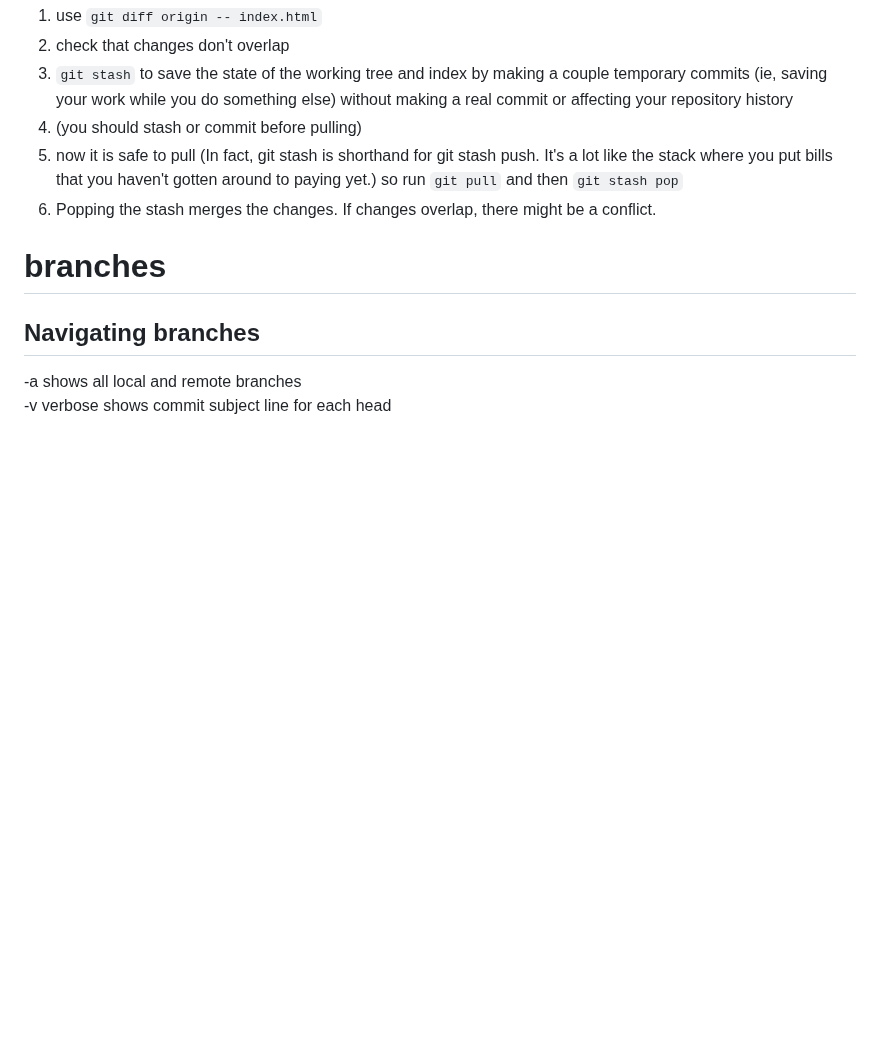
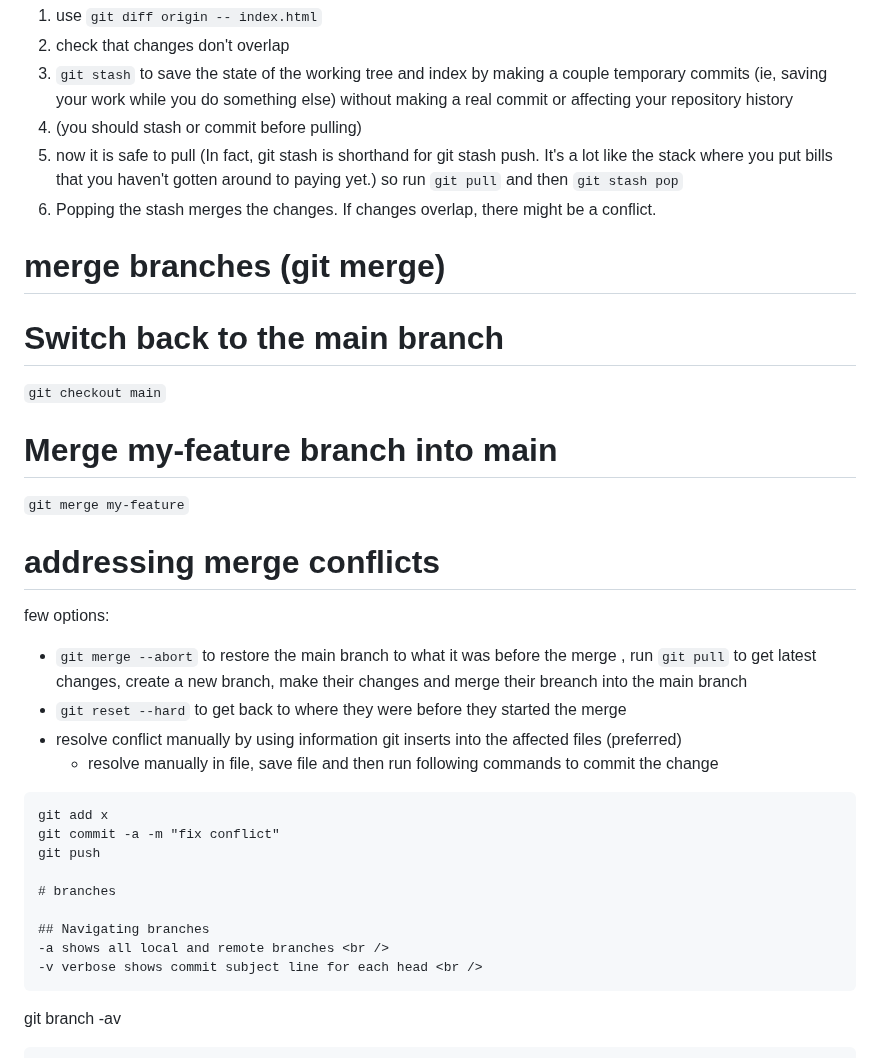
Before and after one commit to AngryDataGirl/Cheat-Sheets, a Markdown page: GIT_cheat_sheet.md, the part around the change. GitHub-like rendering; blank space fills up the shorter version.

````diff
--- a/GIT_cheat_sheet.md
+++ b/GIT_cheat_sheet.md
@@ -207,6 +207,25 @@ git branch --set-upstream-to origin/main
 4. (you should stash or commit before pulling)
 5. now it is safe to pull  (In fact, git stash is shorthand for git stash push. It's a lot like the stack where you put bills that you haven't gotten around to paying yet.) so run `git pull` and then `git stash pop`
 6. Popping the stash merges the changes. If changes overlap, there might be a conflict.
+
+# merge branches (git merge)
+
+# Switch back to the main branch
+```git checkout main```
+
+# Merge my-feature branch into main
+```git merge my-feature```
+
+# addressing merge conflicts
+few options:
+- `git merge --abort` to restore the main branch to what it was before the merge , run `git pull` to get latest changes, create a new branch, make their changes and merge their breanch into the main branch
+- `git reset --hard` to get back to where they were before they started the merge
+- resolve conflict manually by using information git inserts into the affected files (preferred)
+  - resolve manually in file, save file and then run following commands to commit the change
+```
+git add x
+git commit -a -m "fix conflict"
+git push
 
 # branches
 
````
